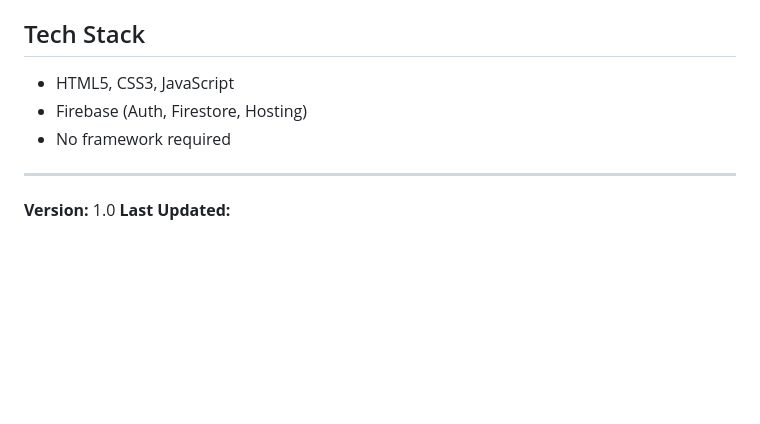
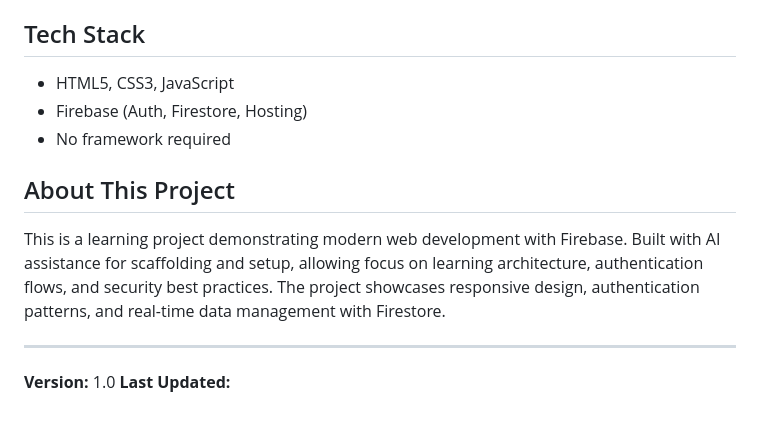
Before and after one commit to Dkloh/event-connect, a Markdown page: README.md, the part around the change. Rendered like a GitHub page; blank space fills up the shorter version.

Commit message:
Add about section

```diff
--- a/README.md
+++ b/README.md
@@ -150,6 +150,10 @@ Your site will be live at `your-project.web.app`
 - Firebase (Auth, Firestore, Hosting)
 - No framework required
 
+## About This Project
+
+This is a learning project demonstrating modern web development with Firebase. Built with AI assistance for scaffolding and setup, allowing focus on learning architecture, authentication flows, and security best practices. The project showcases responsive design, authentication patterns, and real-time data management with Firestore.
+
 ---
 
 **Version:** 1.0
```
